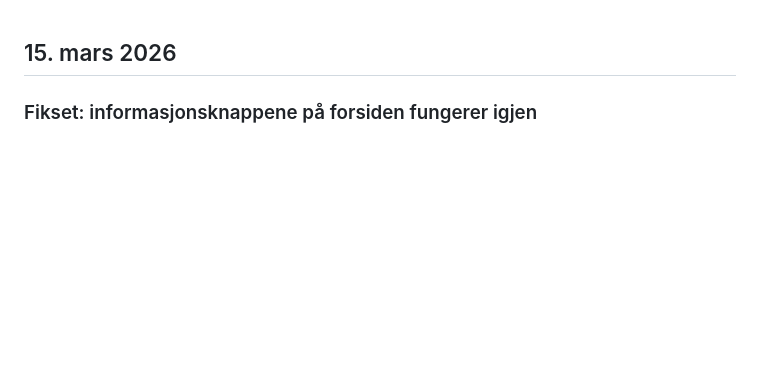
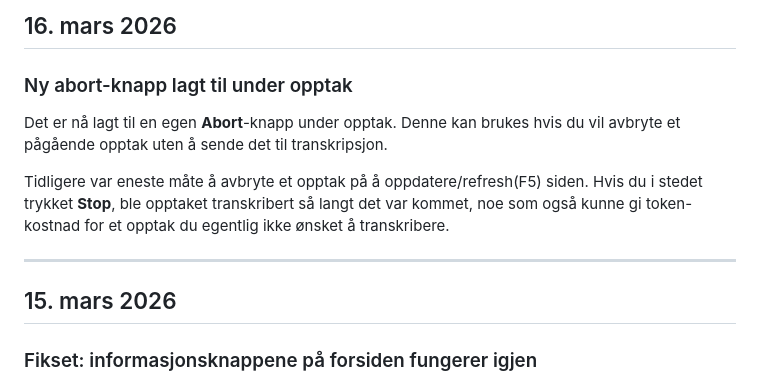
Before and after one commit to Scottyboa/Whisper-dev, a Markdown page: Nyheter_NO.md, the part around the change. Rendered like a GitHub page; blank space fills up the shorter version.

```diff
--- a/Nyheter_NO.md
+++ b/Nyheter_NO.md
@@ -1,3 +1,13 @@
+## 16. mars 2026
+
+### Ny abort-knapp lagt til under opptak
+
+Det er nå lagt til en egen **Abort**-knapp under opptak. Denne kan brukes hvis du vil avbryte et pågående opptak uten å sende det til transkripsjon.
+
+Tidligere var eneste måte å avbryte et opptak på å oppdatere/refresh(F5) siden. Hvis du i stedet trykket **Stop**, ble opptaket transkribert så langt det var kommet, noe som også kunne gi token-kostnad for et opptak du egentlig ikke ønsket å transkribere.
+
+---
+
 ## 15. mars 2026
 
 ### Fikset: informasjonsknappene på forsiden fungerer igjen
```
